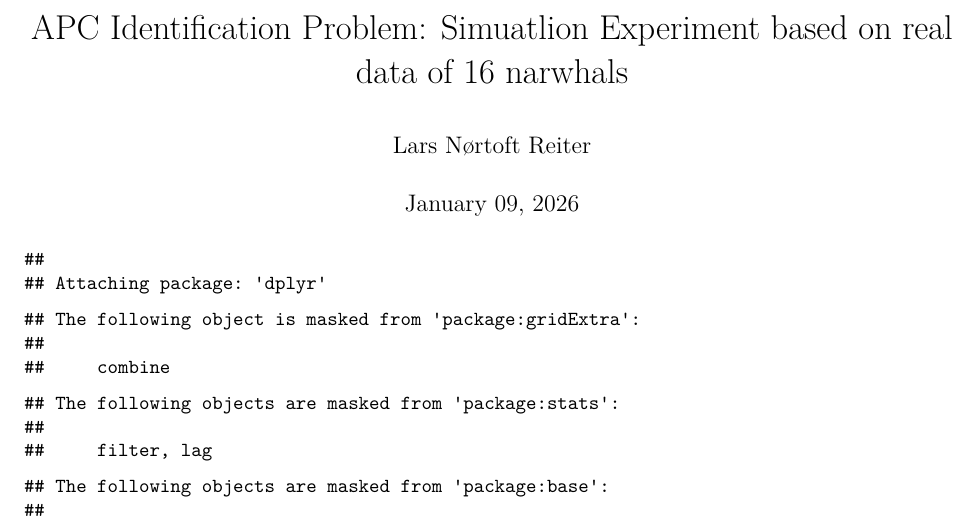
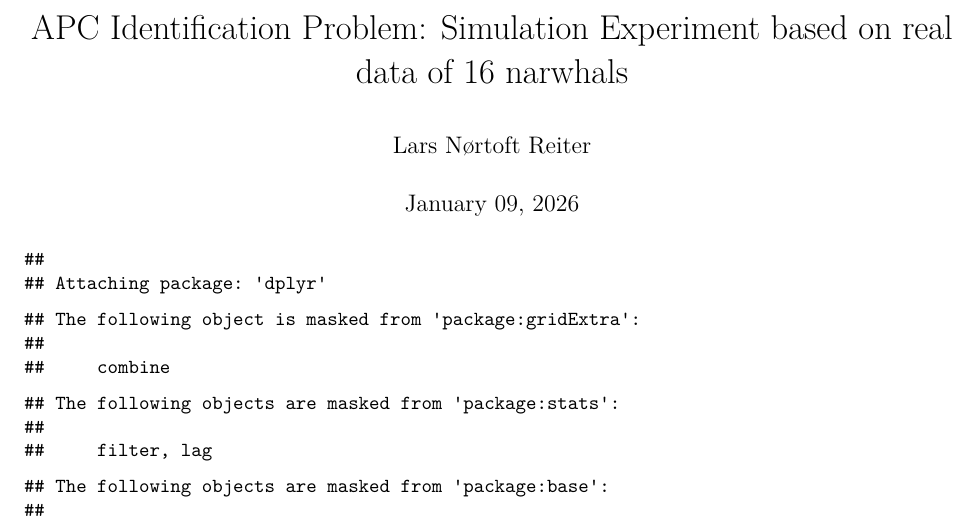
Before and after one commit to LaReiter/APC-identification-problem, an R Markdown document (Identification Problem APC.rmd): part of page 1 of 11, cut so that both start at the same text. Rendered offline with R 4.5, knitr and Pandoc, then LaTeX, with nearby package versions; code that draws random numbers runs with fixed seeds of ours; some code elsewhere in the file could not run offline.

Commit message:
Update simulation experiments in APC identification

```diff
--- a/Identification Problem APC.rmd
+++ b/Identification Problem APC.rmd
@@ -1,5 +1,5 @@
 ---
-title: "APC Identification Problem: Simuatlion Experiment based on real data of 16 narwhals"
+title: "APC Identification Problem: Simulation Experiment based on real data of 16 narwhals"
 author: "Lars Nørtoft Reiter"
 date: "`r format(Sys.Date(), '%B %d, %Y')`"
 output:
```
Also changed, not shown: Identification Problem APC.rmd (1 more changed lines).
